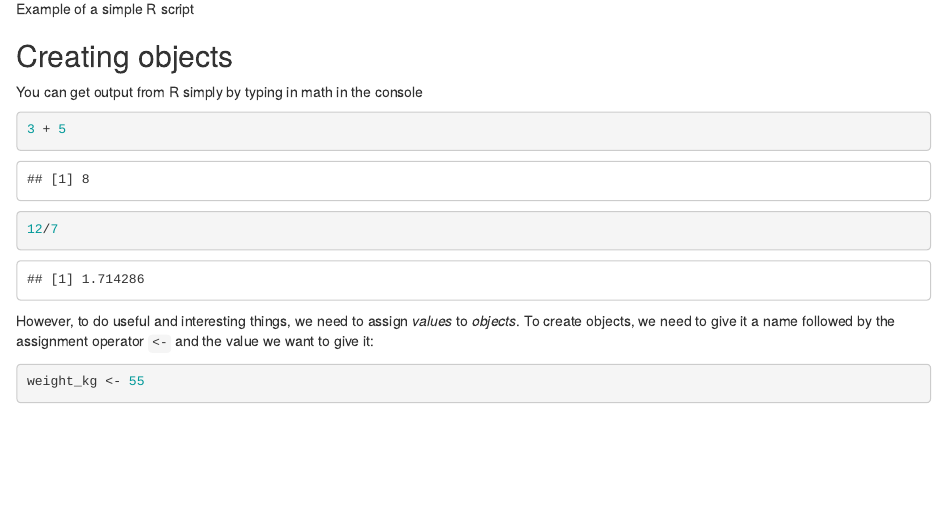
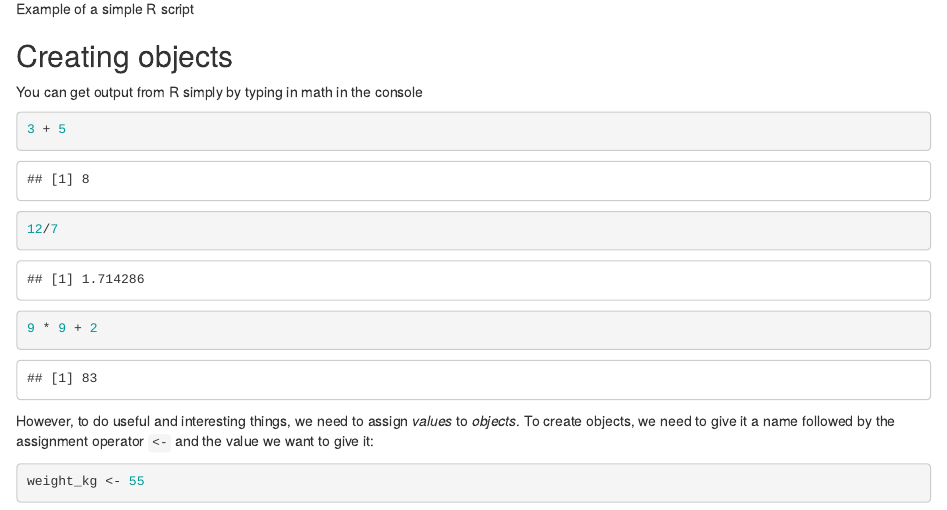
Before and after one commit to fmichonneau/test-travis-dc, an R Markdown document (01-intro-to-R.Rmd): the page in a window 1100 px wide, from 1210 px down. Rendered offline with R 4.5, knitr and Pandoc, with nearby package versions; some code elsewhere in the file could not run offline.

Commit message:
another PR test

````diff
--- a/01-intro-to-R.Rmd
+++ b/01-intro-to-R.Rmd
@@ -47,6 +47,7 @@ You can get output from R simply by typing in math in the console
 ```{r, purl=FALSE}
 3 + 5
 12/7
+9 * 9 + 2
 ```
 
 However, to do useful and interesting things, we need to assign _values_ to
````
